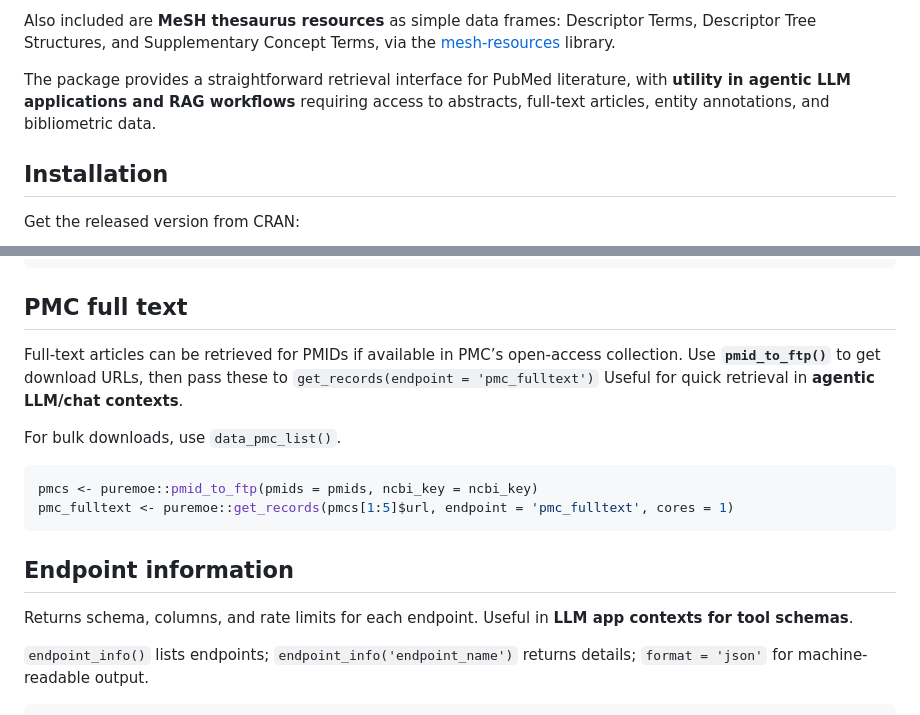
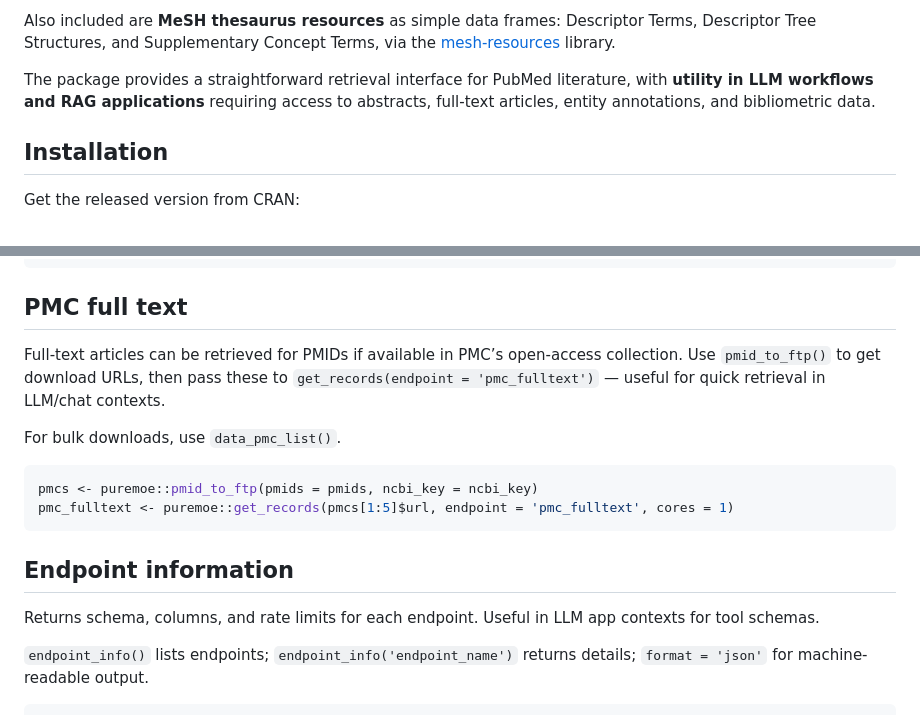
Before and after one commit to jaytimm/puremoe, a Markdown page: README.md, 2 parts joined by grey strips. Rendered like a GitHub page.

```diff
--- a/README.md
+++ b/README.md
@@ -27,9 +27,9 @@ Terms, via the
 [mesh-resources](https://github.com/jaytimm/mesh-resources) library.
 
 The package provides a straightforward retrieval interface for PubMed
-literature, with **utility in agentic LLM applications and RAG
-workflows** requiring access to abstracts, full-text articles, entity
-annotations, and bibliometric data.
+literature, with **utility in LLM workflows and RAG applications**
+requiring access to abstracts, full-text articles, entity annotations,
+and bibliometric data.
 
 ## Installation
 
@@ -87,9 +87,9 @@ pubtations <- pmids |>
 ## PMC full text
 
 Full-text articles can be retrieved for PMIDs if available in PMC’s
-open-access collection. Use **`pmid_to_ftp()`** to get download URLs,
-then pass these to `get_records(endpoint = 'pmc_fulltext')` Useful for
-quick retrieval in **agentic LLM/chat contexts**.
+open-access collection. Use `pmid_to_ftp()` to get download URLs, then
+pass these to `get_records(endpoint = 'pmc_fulltext')` — useful for
+quick retrieval in LLM/chat contexts.
 
 For bulk downloads, use `data_pmc_list()`.
 
@@ -101,7 +101,7 @@ pmc_fulltext <- puremoe::get_records(pmcs[1:5]$url, endpoint = 'pmc_fulltext', c
 ## Endpoint information
 
 Returns schema, columns, and rate limits for each endpoint. Useful in
-**LLM app contexts for tool schemas**.
+LLM app contexts for tool schemas.
 
 `endpoint_info()` lists endpoints; `endpoint_info('endpoint_name')`
 returns details; `format = 'json'` for machine-readable output.
```
